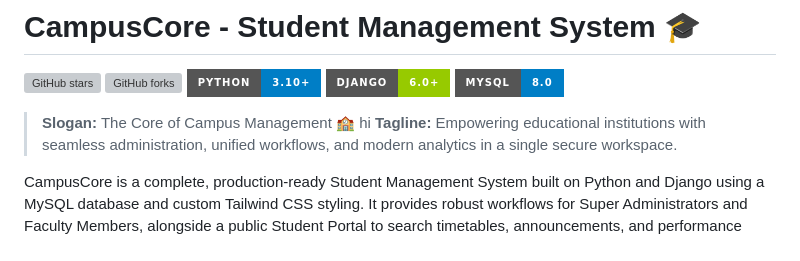
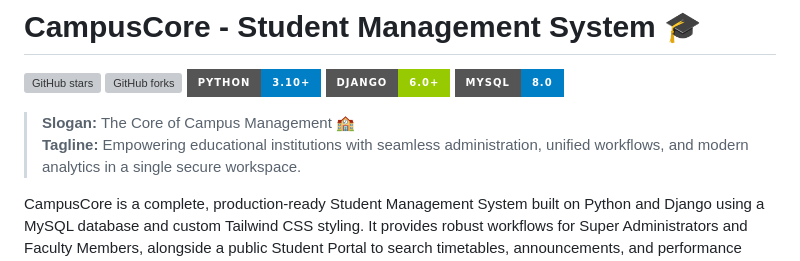
Before and after one commit to PankajjPatel/Campus-Core, a Markdown page: README.md, the part around the change. GitHub-like rendering; badges without logos; grey boxes are pictures that could not be loaded.

Commit message:
Fix slogan formatting in README
Updated the slogan in the README to remove extraneous text.

```diff
--- a/README.md
+++ b/README.md
@@ -6,7 +6,7 @@
 [![Django](https://img.shields.io/badge/Django-6.0%2B-green?style=for-the-badge&logo=django)](https://djangoproject.com)
 [![MySQL](https://img.shields.io/badge/MySQL-8.0-blue?style=for-the-badge&logo=mysql)](https://mysql.com)
 
-> **Slogan:** The Core of Campus Management 🏫  hi
+> **Slogan:** The Core of Campus Management 🏫
 > **Tagline:** Empowering educational institutions with seamless administration, unified workflows, and modern analytics in a single secure workspace.
 
 CampusCore is a complete, production-ready Student Management System built on Python and Django using a MySQL database and custom Tailwind CSS styling. It provides robust workflows for Super Administrators and Faculty Members, alongside a public Student Portal to search timetables, announcements, and performance report cards.
```
